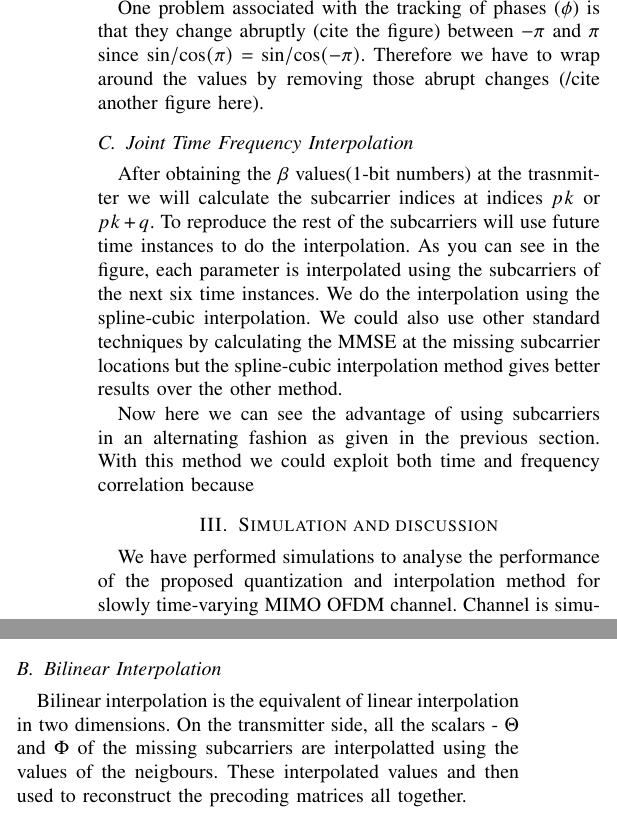
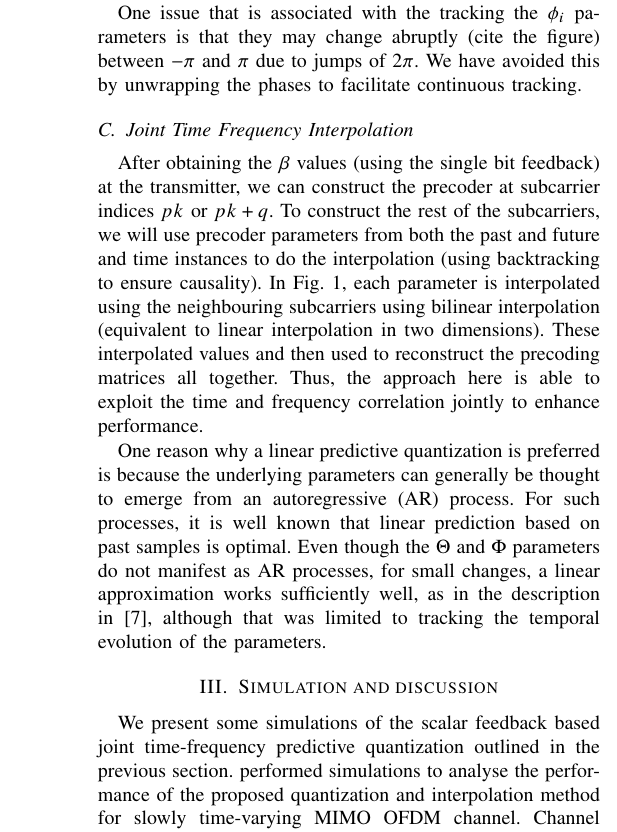
Before and after one commit to mohit-madan/limited-feedback-mimo, a LaTeX paper (paper/main.tex): two parts of the columns of page 3 of 4 before the commit and part of one column of page 3 of 4 after it, the two joined at a grey line, cut at the place of the change. Compiled offline with pdfLaTeX.

Commit message:
Changes by Kumar

```diff
--- a/paper/main.tex
+++ b/paper/main.tex
@@ -112,7 +112,8 @@
 \begin{document}
 %Here goes the title
 
-\title{Scalar Parametrization for Joint Time-Frequency interpolation in a MIMO-OFDM channel}
+\title{Scalar Feedback based Joint Time-Frequency Precoder
+  interpolation for  MIMO-OFDM Systems}
 
 
 %Authors List
@@ -286,20 +298,35 @@ Therefore, in ADPCM channel tracking scheme, the arrows in the figure show how p
 
-One problem associated with the tracking of phases ($\phi$) is that they change abruptly (cite the figure) between $-\pi$ and $\pi$ since $\sin/\cos(\pi) =\sin/\cos(-\pi)$. Therefore we have to wrap around the values by removing those abrupt changes (/cite another figure here).
-
-% We initialize $\hat{x}$ i.e. $\hat{x}_1$ by quantizing the $x_1$ using $\textbf{B}$ bits.
-
+One issue that is associated with the tracking the $\phi_i$ parameters
+is that they may change abruptly (cite the figure) between $-\pi$ and
+$\pi$ due to jumps of $2\pi$. We have avoided this by unwrapping the
+phases to facilitate continuous tracking.
 \subsection{Joint Time Frequency Interpolation}
 \label{interp}
+After obtaining the $\beta$ values (using the single bit feedback) at
+the transmitter, we can construct the precoder at subcarrier indices
+$pk$ or $pk+q$. To construct the rest of the subcarriers, we will use
+precoder parameters from both the past and future and time instances
+to do the interpolation (using backtracking to ensure causality). In
+Fig.~\ref{fig:adpm-fig}, each parameter is interpolated using the
+neighbouring subcarriers using bilinear interpolation (equivalent to
+linear interpolation in two dimensions). These interpolated values and
+then used to reconstruct the precoding matrices all together. Thus,
+the approach here is able to exploit the time and frequency
+correlation jointly to enhance performance.
 
-After obtaining the $\beta$ values(1-bit numbers) at the trasnmitter we will calculate the subcarrier indices at indices $pk$ or $pk+q$. To reproduce the rest of the subcarriers will use future time instances to do the interpolation. As you can see in the figure, each parameter is interpolated using the subcarriers of the next six time instances. We do the interpolation using the spline-cubic interpolation. We could also use other standard techniques by calculating the MMSE at the missing subcarrier locations but the spline-cubic interpolation method gives better results over the other method.
+One reason why a linear predictive quantization is preferred is
+because the underlying parameters can generally be thought to emerge
+from an autoregressive (AR) process. For such processes, it is well known
+that linear prediction based on past samples is optimal. Even though
+the $\Theta$ and $\Phi$ parameters do not manifest as AR processes,
+for small changes, a linear approximation works sufficiently
+well, as in the description in~\cite{4114278}, although that was
+limited to tracking the temporal evolution of the parameters.
 
-Now here we can see the advantage of using subcarriers in an alternating fashion as given in the previous section. With this method we could exploit both time and frequency correlation because
-
-%Explain prediction and quantization steps here itself ! (succintly)
 \section{Simulation and discussion}
 \label{section3}
-
- We have performed simulations to analyse the performance of the proposed quantization and interpolation method for slowly time-varying MIMO OFDM channel. Channel is simulated using the typical Jakes Model for both ITU Vehicular-A channel and ITU Pedestrian Channel. Performance is measured by averaging over 10 channel realizations with 100 simulations each. The normalised doppler frequency $f_{norm} = f_{max}.T_s$ is set to $3.5\times10^{-4}$ with symbol time period $T_d = 5\times10^{-8} s$. For both vehicular and pedestrian channel, $N_T=4$ and $N_R=2$. Therefore, the total number of parameters are $N_{R}(2N_{T} - N_{R}) = 12$ with 5$\theta$’s and 7$\phi$’s. There are 1024 subcarriers in Vehicular channel and 64 subcarriers in the Pedestrian Channel. We take s = 33/9 for Vehicular and pedestrian channel respectively I.e. 32/8 equally spaced subcarriers with indices 33t/9t, t = 0,1, … , 31 and 0,1, .. ,7 respectively.
+We present some simulations of the scalar feedback based joint
+time-frequency predictive quantization outlined in the previous section. performed simulations to analyse the performance of the proposed quantization and interpolation method for slowly time-varying MIMO OFDM channel. Channel is simulated using the typical Jakes Model for both ITU Vehicular-A channel and ITU Pedestrian Channel. Performance is measured by averaging over 10 channel realizations with 100 simulations each. The normalised doppler frequency $f_{norm} = f_{max}.T_s$ is set to $3.5\times10^{-4}$ with symbol time period $T_d = 5\times10^{-8} s$. For both vehicular and pedestrian channel, $N_T=4$ and $N_R=2$. Therefore, the total number of parameters are $N_{R}(2N_{T} - N_{R}) = 12$ with 5$\theta$’s and 7$\phi$’s. There are 1024 subcarriers in Vehicular channel and 64 subcarriers in the Pedestrian Channel. We take s = 33/9 for Vehicular and pedestrian channel respectively I.e. 32/8 equally spaced subcarriers with indices 33t/9t, t = 0,1, … , 31 and 0,1, .. ,7 respectively.
 
 \subsection{Initial Quantization}
 For the first and the second simulations/time instances we use of $\textbf{B}$ = 10 bits for quantizing each parameter for effective quantization/initialization. Therefore, the number of bits for each subcarrier = $10\times12$ = 120. Quantization is performed as given in Section~\ref{section2}.
@@ -309,9 +336,6 @@ Simulation: BER is calculated by averaging over all the simulations. For Vehicul
 Initialization is performed by using $10\times12$ bits for each subcarrier for the initial two time frames. Later, the quantization will take place in the time-domain using one bit for each parameter. Since the bit budget is low and we are considering slowly varying channels, therefore, either theta or phi parameters are sent alternatingly in the time domain while keeping the unsent parameters equal to their previous values as show in the Figure \ref{adpm-fig}. Here $\Theta$ is the the collection of all $\theta$'s and $\Phi$ is the collection of all $phi$'s. This brings down the bit budget to average of 5(Size of $\Theta$) and 7(Size of $\Phi$) i.e. 6 bits average per fed back subcarrier.
 
 {ADPM Design}: The decrement/decay rate is given by $\bm$ and increment/growth rate is given by $\bM$ in the Equation~\ref{delta_eqn} . The ratio of $m/M$ is fixed at 2.5 i.e. higher decay than increment of the delta values. This way, quantized values are able to follow the curve more precisely. Also, need to describe the initialization of the Delta values required in the quantization process. Need to cite that paper.
-
-\subsection{Bilinear Interpolation}
-Bilinear interpolation is the equivalent of linear interpolation in two dimensions. On the transmitter side, all the scalars - $\Theta$ and $\Phi$ of the missing subcarriers are interpolatted using the values of the neigbours. These interpolated values and then used to reconstruct the precoding matrices all together.
 
 Performance Measurements:
 Since the Precoding matrices fundamentally lie on the Stiefel manifold, therefore, we are using the chordal distance parameter to measure the effectiveness of the quantization method used by us. Later we are comparing the BER rates with the ideal completely fed back subcarriers.
```
Also changed, not shown: paper/main.tex (25 more changed lines).
